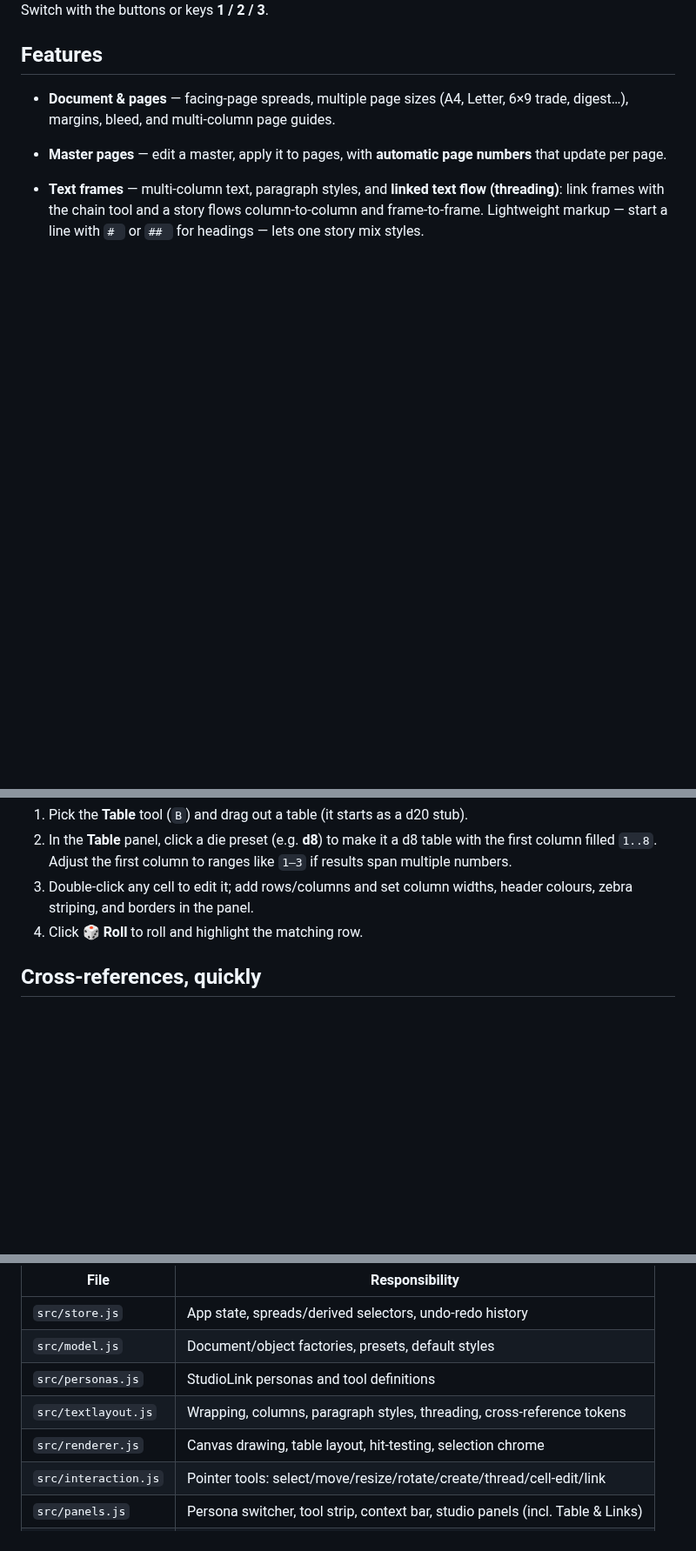
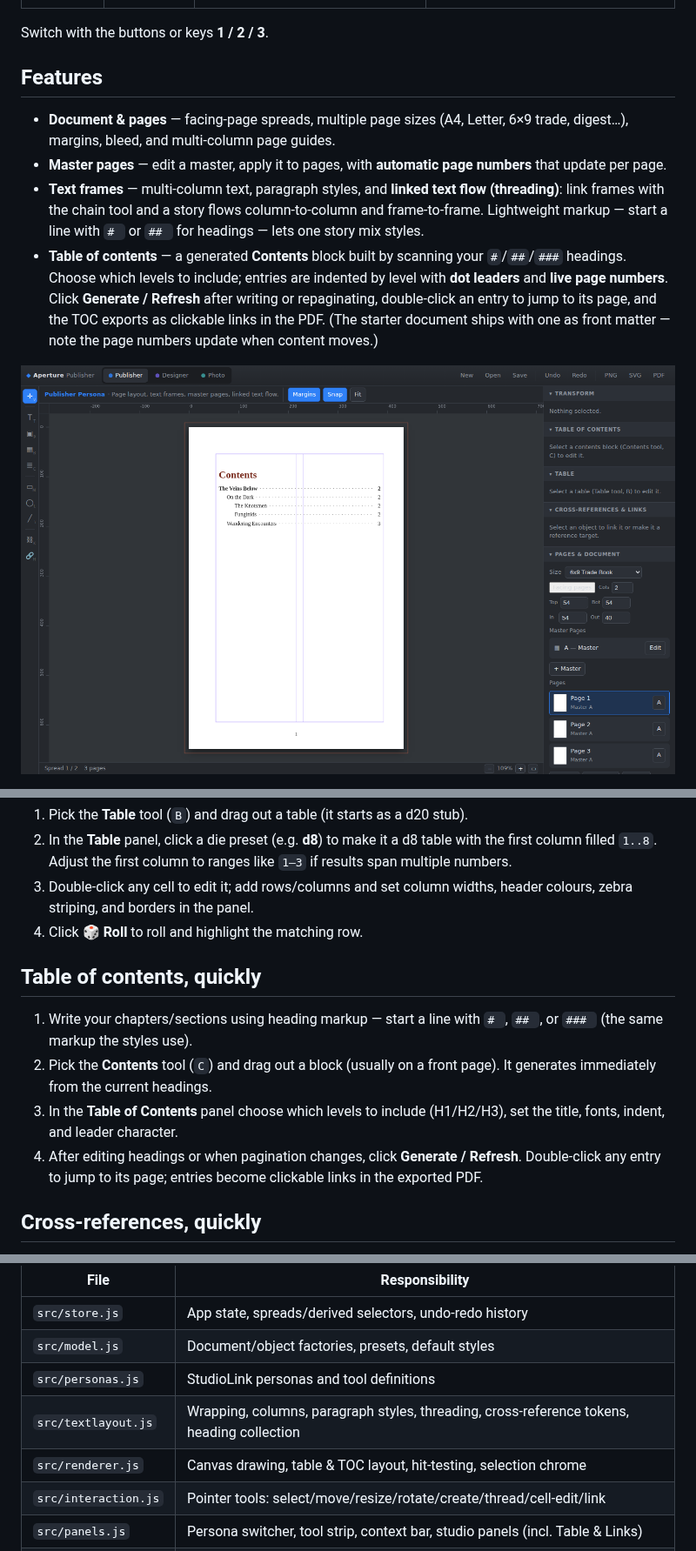
Before and after one commit to Lucasta-Lestat/DND-tools, a Markdown page: publisher/README.md, 3 parts joined by grey strips. Shown at 87% size. GitHub-like rendering; pictures changed too: publisher/docs/toc.png (added); blank space fills up the shorter version.

```diff
--- a/publisher/README.md
+++ b/publisher/README.md
@@ -43,6 +43,15 @@ Switch with the buttons or keys **1 / 2 / 3**.
   (threading)**: link frames with the chain tool and a story flows column-to-column
   and frame-to-frame. Lightweight markup — start a line with `# ` or `## ` for
   headings — lets one story mix styles.
+- **Table of contents** — a generated **Contents** block built by scanning your
+  `#`/`##`/`###` headings. Choose which levels to include; entries are indented by
+  level with **dot leaders** and **live page numbers**. Click **Generate / Refresh**
+  after writing or repaginating, double-click an entry to jump to its page, and the
+  TOC exports as clickable links in the PDF. (The starter document ships with one as
+  front matter — note the page numbers update when content moves.)
+
+![Generated table of contents](docs/toc.png)
+
 ![Roll table with the Table panel](docs/tables.png)
 
 - **Tables** — purpose-built for **roll tables**. Header row, zebra striping,
@@ -102,6 +111,18 @@ Switch with the buttons or keys **1 / 2 / 3**.
    header colours, zebra striping, and borders in the panel.
 4. Click **🎲 Roll** to roll and highlight the matching row.
 
+## Table of contents, quickly
+
+1. Write your chapters/sections using heading markup — start a line with `# `,
+   `## `, or `### ` (the same markup the styles use).
+2. Pick the **Contents** tool (`C`) and drag out a block (usually on a front
+   page). It generates immediately from the current headings.
+3. In the **Table of Contents** panel choose which levels to include (H1/H2/H3),
+   set the title, fonts, indent, and leader character.
+4. After editing headings or when pagination changes, click **Generate /
+   Refresh**. Double-click any entry to jump to its page; entries become clickable
+   links in the exported PDF.
+
 ## Cross-references, quickly
 
 - **Auto page numbers in text:** anchor the target object (select it → *Cross-
@@ -122,8 +143,8 @@ Plain ES modules, no framework:
 | `src/store.js` | App state, spreads/derived selectors, undo-redo history |
 | `src/model.js` | Document/object factories, presets, default styles |
 | `src/personas.js` | StudioLink personas and tool definitions |
-| `src/textlayout.js` | Wrapping, columns, paragraph styles, threading, cross-reference tokens |
-| `src/renderer.js` | Canvas drawing, table layout, hit-testing, selection chrome |
+| `src/textlayout.js` | Wrapping, columns, paragraph styles, threading, cross-reference tokens, heading collection |
+| `src/renderer.js` | Canvas drawing, table & TOC layout, hit-testing, selection chrome |
 | `src/interaction.js` | Pointer tools: select/move/resize/rotate/create/thread/cell-edit/link |
 | `src/panels.js` | Persona switcher, tool strip, context bar, studio panels (incl. Table & Links) |
 | `src/io.js` | Save/open and PNG/SVG/PDF export (with clickable PDF links) |
```
Also changed, not shown: other parts of publisher/README.md (+2 -2 lines), 8 other files.
